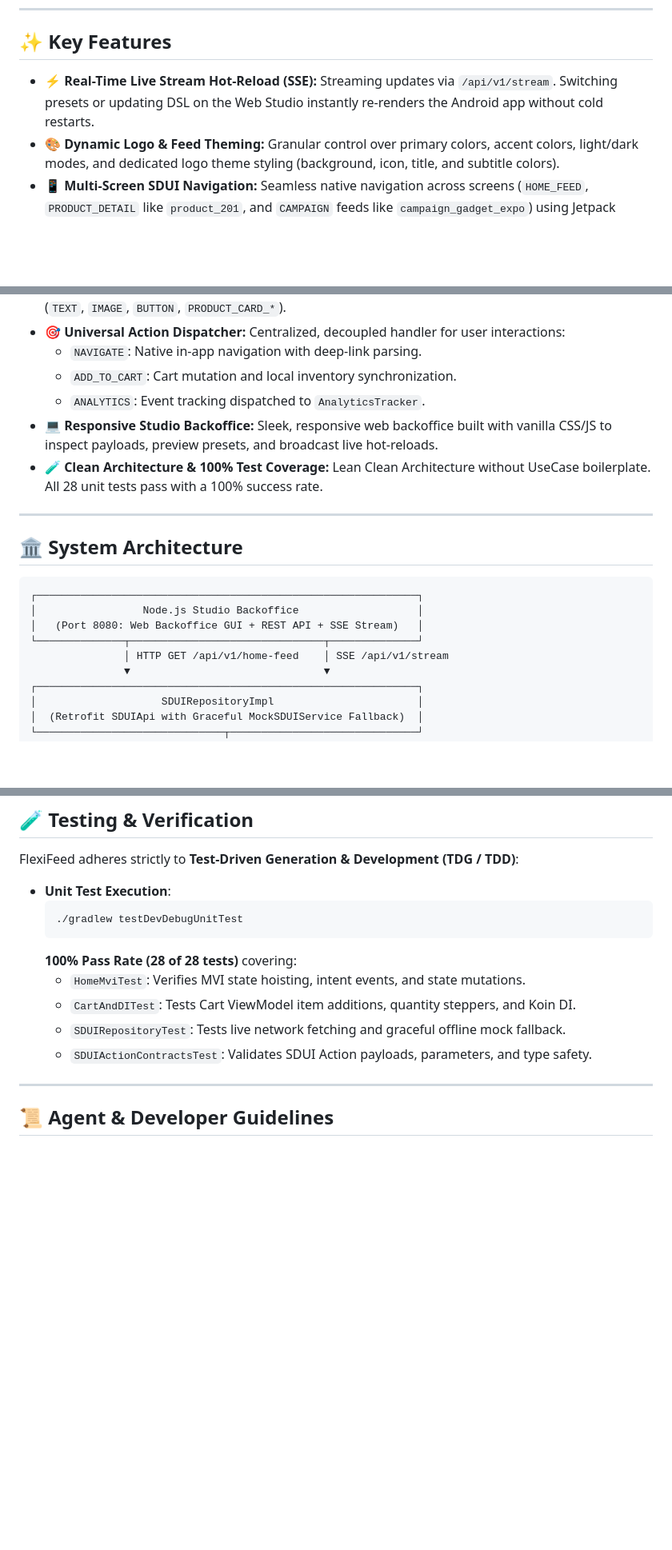
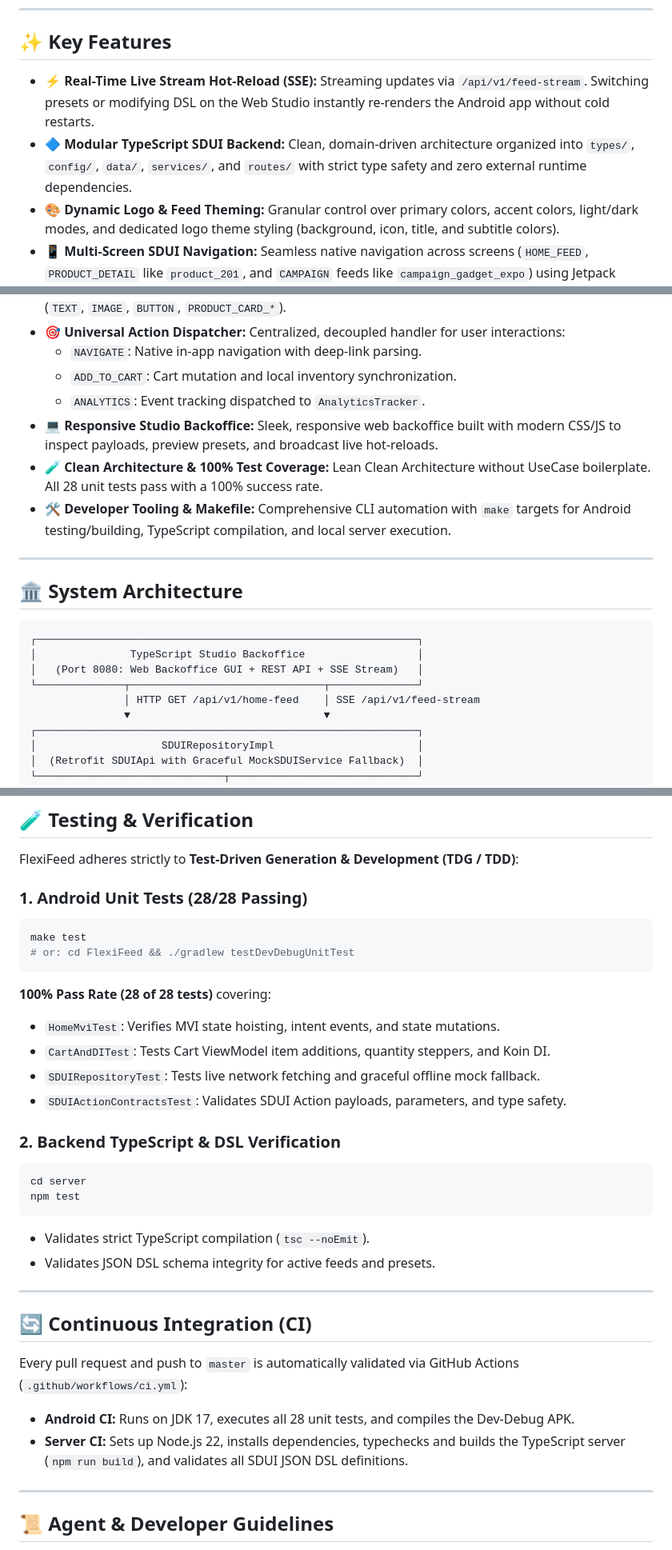
Before and after one commit to maturapoj/flexifeed-studio, a Markdown page: README.md, 3 parts joined by grey strips. Shown at 80% size. Drawn GitHub-style; blank space fills up the shorter version.

````diff
--- a/README.md
+++ b/README.md
@@ -33,7 +35,8 @@ With FlexiFeed Studio, engineering, product, and marketing teams can instantly c
 
 ## ✨ Key Features
 
-- ⚡ **Real-Time Live Stream Hot-Reload (SSE):** Streaming updates via `/api/v1/stream`. Switching presets or updating DSL on the Web Studio instantly re-renders the Android app without cold restarts.
+- ⚡ **Real-Time Live Stream Hot-Reload (SSE):** Streaming updates via `/api/v1/feed-stream`. Switching presets or modifying DSL on the Web Studio instantly re-renders the Android app without cold restarts.
+- 🔷 **Modular TypeScript SDUI Backend:** Clean, domain-driven architecture organized into `types/`, `config/`, `data/`, `services/`, and `routes/` with strict type safety and zero external runtime dependencies.
 - 🎨 **Dynamic Logo & Feed Theming:** Granular control over primary colors, accent colors, light/dark modes, and dedicated logo theme styling (background, icon, title, and subtitle colors).
 - 📱 **Multi-Screen SDUI Navigation:** Seamless native navigation across screens (`HOME_FEED`, `PRODUCT_DETAIL` like `product_201`, and `CAMPAIGN` feeds like `campaign_gadget_expo`) using Jetpack Navigation Compose with clean transitions and zero popup obstructions.
 - 🛒 **Interactive E-Commerce State:** Interactive cart management supporting add-to-cart directly from feed cards or detail pages, quantity steppers (+/-), enriched product metadata, and sticky badge counters.
@@ -42,8 +45,9 @@ With FlexiFeed Studio, engineering, product, and marketing teams can instantly c
   - `NAVIGATE`: Native in-app navigation with deep-link parsing.
   - `ADD_TO_CART`: Cart mutation and local inventory synchronization.
   - `ANALYTICS`: Event tracking dispatched to `AnalyticsTracker`.
-- 💻 **Responsive Studio Backoffice:** Sleek, responsive web backoffice built with vanilla CSS/JS to inspect payloads, preview presets, and broadcast live hot-reloads.
+- 💻 **Responsive Studio Backoffice:** Sleek, responsive web backoffice built with modern CSS/JS to inspect payloads, preview presets, and broadcast live hot-reloads.
 - 🧪 **Clean Architecture & 100% Test Coverage:** Lean Clean Architecture without UseCase boilerplate. All 28 unit tests pass with a 100% success rate.
+- 🛠️ **Developer Tooling & Makefile:** Comprehensive CLI automation with `make` targets for Android testing/building, TypeScript compilation, and local server execution.
 
 ---
 
@@ -51,10 +55,10 @@ With FlexiFeed Studio, engineering, product, and marketing teams can instantly c
 
 ```text
 ┌─────────────────────────────────────────────────────────────┐
-│                 Node.js Studio Backoffice                   │
+│               TypeScript Studio Backoffice                  │
 │   (Port 8080: Web Backoffice GUI + REST API + SSE Stream)   │
 └──────────────┬───────────────────────────────┬──────────────┘
-               │ HTTP GET /api/v1/home-feed    │ SSE /api/v1/stream
+               │ HTTP GET /api/v1/home-feed    │ SSE /api/v1/feed-stream
                ▼                               ▼
 ┌─────────────────────────────────────────────────────────────┐
 │                    SDUIRepositoryImpl                       │
@@ -228,15 +283,33 @@ adb shell am start -n com.flexifeed.app.dev/com.flexifeed.app.MainActivity
 ## 🧪 Testing & Verification
 
 FlexiFeed adheres strictly to **Test-Driven Generation & Development (TDG / TDD)**:
-- **Unit Test Execution**:
-  ```bash
-  ./gradlew testDevDebugUnitTest
-  ```
-  **100% Pass Rate (28 of 28 tests)** covering:
-  - `HomeMviTest`: Verifies MVI state hoisting, intent events, and state mutations.
-  - `CartAndDITest`: Tests Cart ViewModel item additions, quantity steppers, and Koin DI.
-  - `SDUIRepositoryTest`: Tests live network fetching and graceful offline mock fallback.
-  - `SDUIActionContractsTest`: Validates SDUI Action payloads, parameters, and type safety.
+
+### 1. Android Unit Tests (28/28 Passing)
+```bash
+make test
+# or: cd FlexiFeed && ./gradlew testDevDebugUnitTest
+```
+**100% Pass Rate (28 of 28 tests)** covering:
+- `HomeMviTest`: Verifies MVI state hoisting, intent events, and state mutations.
+- `CartAndDITest`: Tests Cart ViewModel item additions, quantity steppers, and Koin DI.
+- `SDUIRepositoryTest`: Tests live network fetching and graceful offline mock fallback.
+- `SDUIActionContractsTest`: Validates SDUI Action payloads, parameters, and type safety.
+
+### 2. Backend TypeScript & DSL Verification
+```bash
+cd server
+npm test
+```
+- Validates strict TypeScript compilation (`tsc --noEmit`).
+- Validates JSON DSL schema integrity for active feeds and presets.
+
+---
+
+## 🔄 Continuous Integration (CI)
+
+Every pull request and push to `master` is automatically validated via GitHub Actions (`.github/workflows/ci.yml`):
+- **Android CI:** Runs on JDK 17, executes all 28 unit tests, and compiles the Dev-Debug APK.
+- **Server CI:** Sets up Node.js 22, installs dependencies, typechecks and builds the TypeScript server (`npm run build`), and validates all SDUI JSON DSL definitions.
 
 ---
 
````
Also changed, not shown: other parts of README.md (+83 -30 lines).
